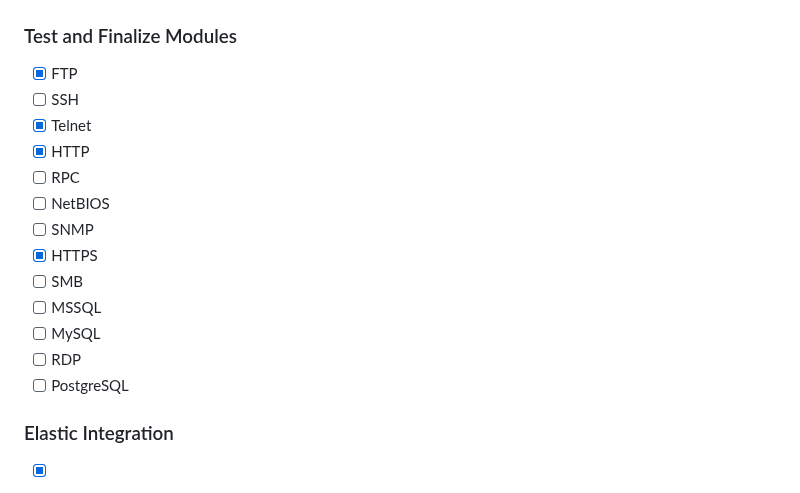
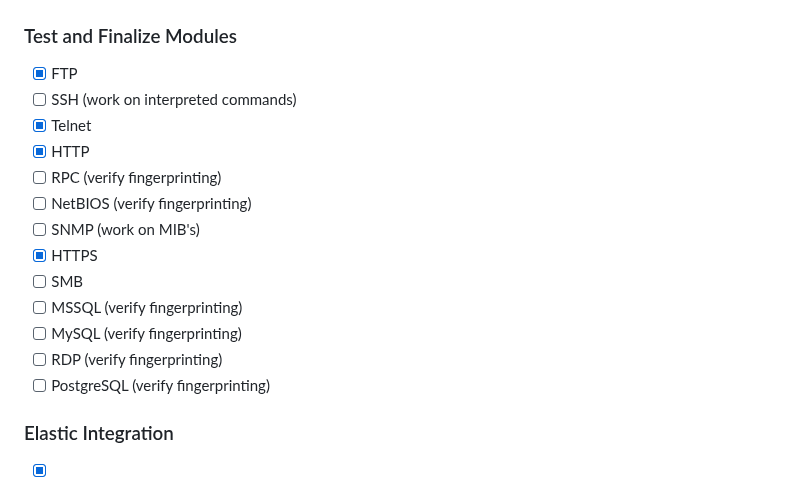
Before and after one commit to MakoWish/Faitour, a Markdown page: README.md, the part around the change. Rendered like a GitHub page.

```diff
--- a/README.md
+++ b/README.md
@@ -135,18 +135,18 @@ If you would like to contribute to this project, please first open an issue with
 ### Test and Finalize Modules
 
 - [X] FTP
-- [ ] SSH
+- [ ] SSH (work on interpreted commands)
 - [X] Telnet
 - [X] HTTP
-- [ ] RPC
-- [ ] NetBIOS
-- [ ] SNMP
+- [ ] RPC (verify fingerprinting)
+- [ ] NetBIOS (verify fingerprinting)
+- [ ] SNMP (work on MIB's)
 - [X] HTTPS
 - [ ] SMB
-- [ ] MSSQL
-- [ ] MySQL
-- [ ] RDP
-- [ ] PostgreSQL
+- [ ] MSSQL (verify fingerprinting)
+- [ ] MySQL (verify fingerprinting)
+- [ ] RDP (verify fingerprinting)
+- [ ] PostgreSQL (verify fingerprinting)
 
 ### Elastic Integration
 
```
